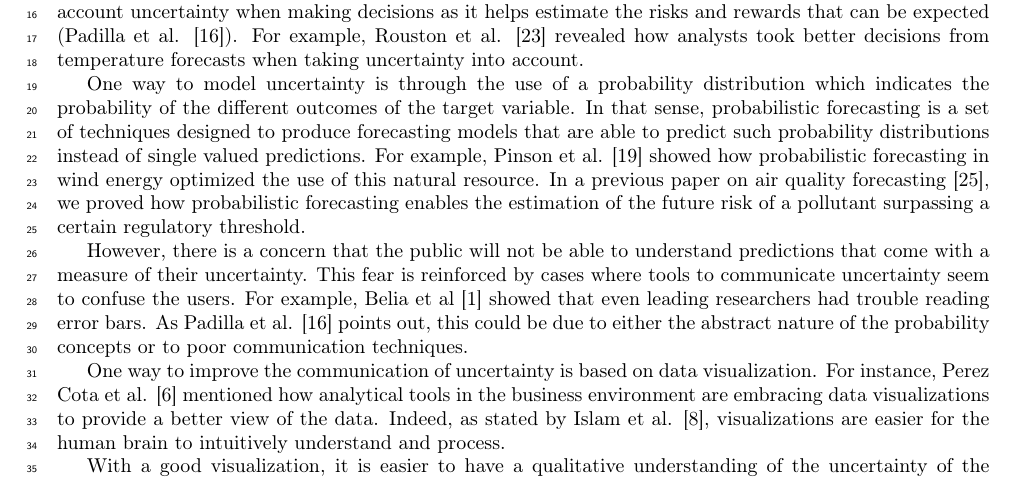
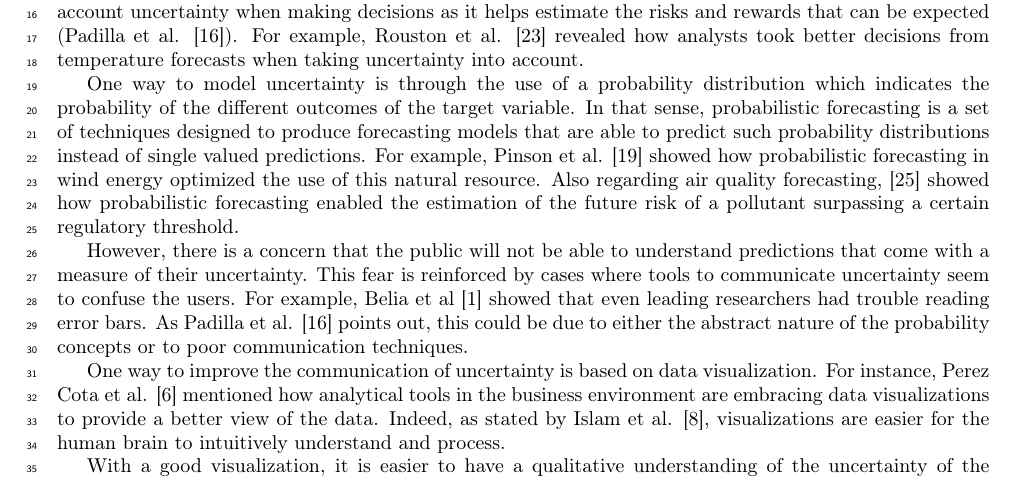
Before and after one commit to rezpe/proba_vis_article, a LaTeX paper (perez2020visprob.tex): part of page 1 of 9, cut so that both start at the same text. Compiled offline with pdfLaTeX.

Commit message:
removal of 'we'

```diff
--- a/perez2020visprob.tex
+++ b/perez2020visprob.tex
@@ -80,9 +80,9 @@ variable. In that sense, probabilistic forecasting is a set of techniques
 designed to produce forecasting models that are able to predict such probability
 distributions instead of single valued predictions. For example, Pinson et al.
 \cite{pinson_non-parametric_2007} showed how probabilistic forecasting in wind
-energy optimized the use of this natural resource. In a previous paper on air
-quality forecasting \cite{vasseur_comparing_2021}, we proved how probabilistic
-forecasting enables the estimation of the future risk of a pollutant surpassing
+energy optimized the use of this natural resource. Also regarding air
+quality forecasting, \cite{vasseur_comparing_2021} showed how probabilistic
+forecasting enabled the estimation of the future risk of a pollutant surpassing
 a certain regulatory threshold.
 
 However, there is a concern that the public will not be able to understand
```
